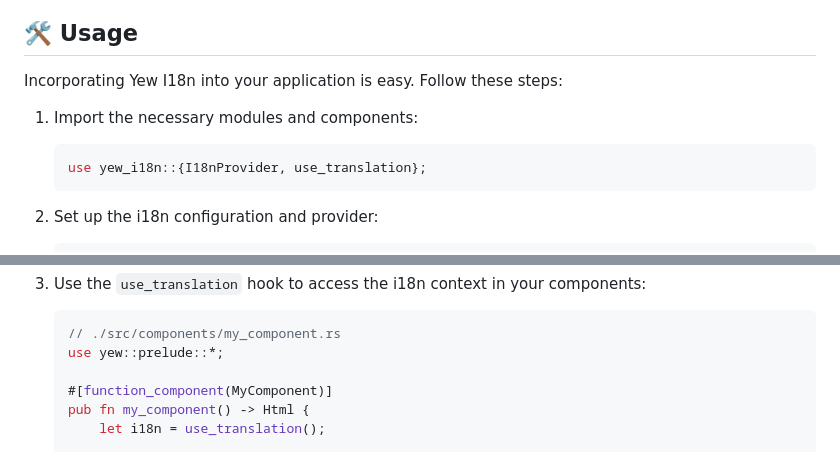
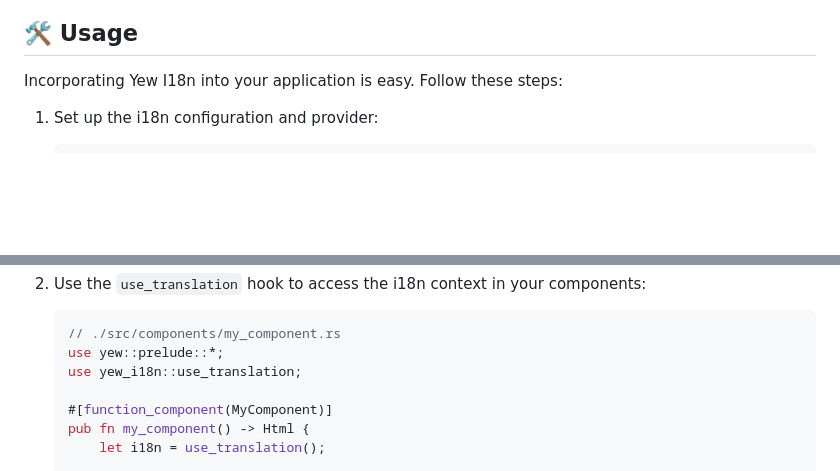
Before and after one commit to next-rs/yew-i18n, a Markdown page: README.md, 2 parts joined by grey strips. Rendered like a GitHub page; blank space fills up the shorter version.

````diff
--- a/README.md
+++ b/README.md
@@ -42,12 +42,6 @@ Integrating Yew I18n into your Yew project is a simple process. Follow these ste
 ## 🛠️ Usage
 
 Incorporating Yew I18n into your application is easy. Follow these steps:
-
-1. Import the necessary modules and components:
-
-   ```rust
-   use yew_i18n::{I18nProvider, use_translation};
-   ```
 
 1. Set up the i18n configuration and provider:
 
@@ -101,6 +95,7 @@ Incorporating Yew I18n into your application is easy. Follow these steps:
    ```rust
    // ./src/components/my_component.rs
    use yew::prelude::*;
+   use yew_i18n::use_translation;
 
    #[function_component(MyComponent)]
    pub fn my_component() -> Html {
````
